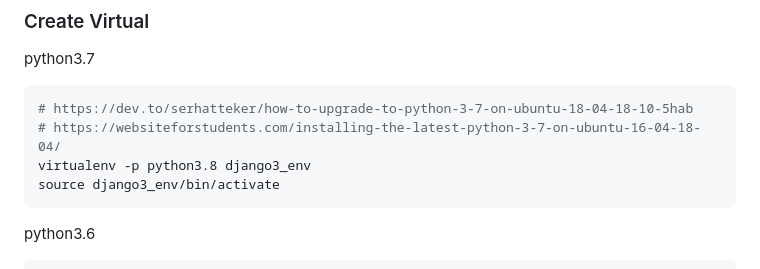
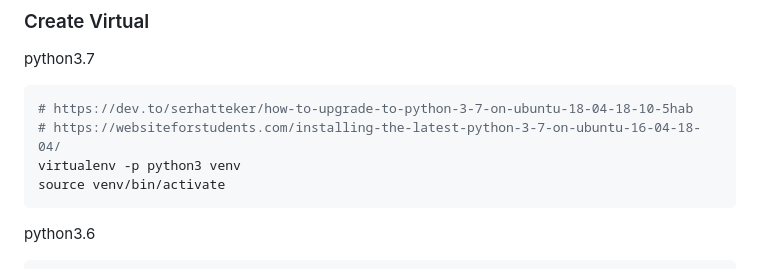
Before and after one commit to huyhoang1996vn/stevedev, a Markdown page: README.md, the part around the change. Rendered like a GitHub page.

Commit message:
Rename env

````diff
--- a/README.md
+++ b/README.md
@@ -6,8 +6,8 @@ python3.7
 ```sh
 # https://dev.to/serhatteker/how-to-upgrade-to-python-3-7-on-ubuntu-18-04-18-10-5hab
 # https://websiteforstudents.com/installing-the-latest-python-3-7-on-ubuntu-16-04-18-04/
-virtualenv -p python3.8 django3_env
-source django3_env/bin/activate
+virtualenv -p python3 venv
+source venv/bin/activate
 ```
 
 python3.6
````
